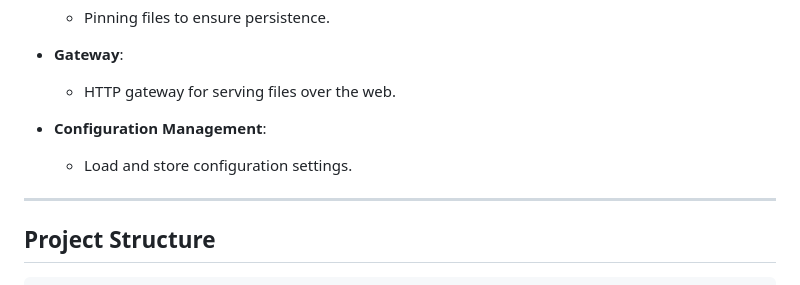
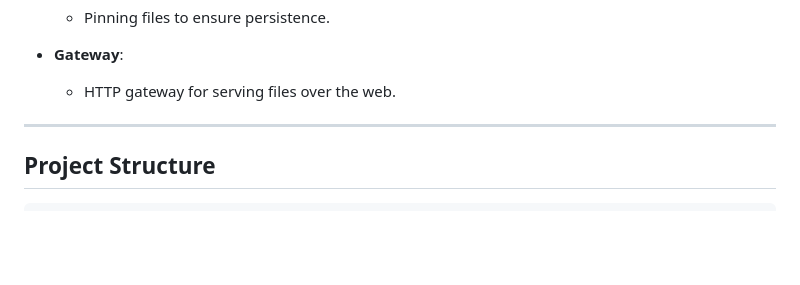
Before and after one commit to manaslaud/ipfs-rust, a Markdown page: readme.md, the part around the change. Drawn GitHub-style; blank space fills up the shorter version.

```diff
--- a/readme.md
+++ b/readme.md
@@ -20,9 +20,6 @@ A Rust implementation for an IPFS-like system with basic functionalities such as
 
 - **Gateway**:
   - HTTP gateway for serving files over the web.
-
-- **Configuration Management**:
-  - Load and store configuration settings.
 
 ---
 
```
